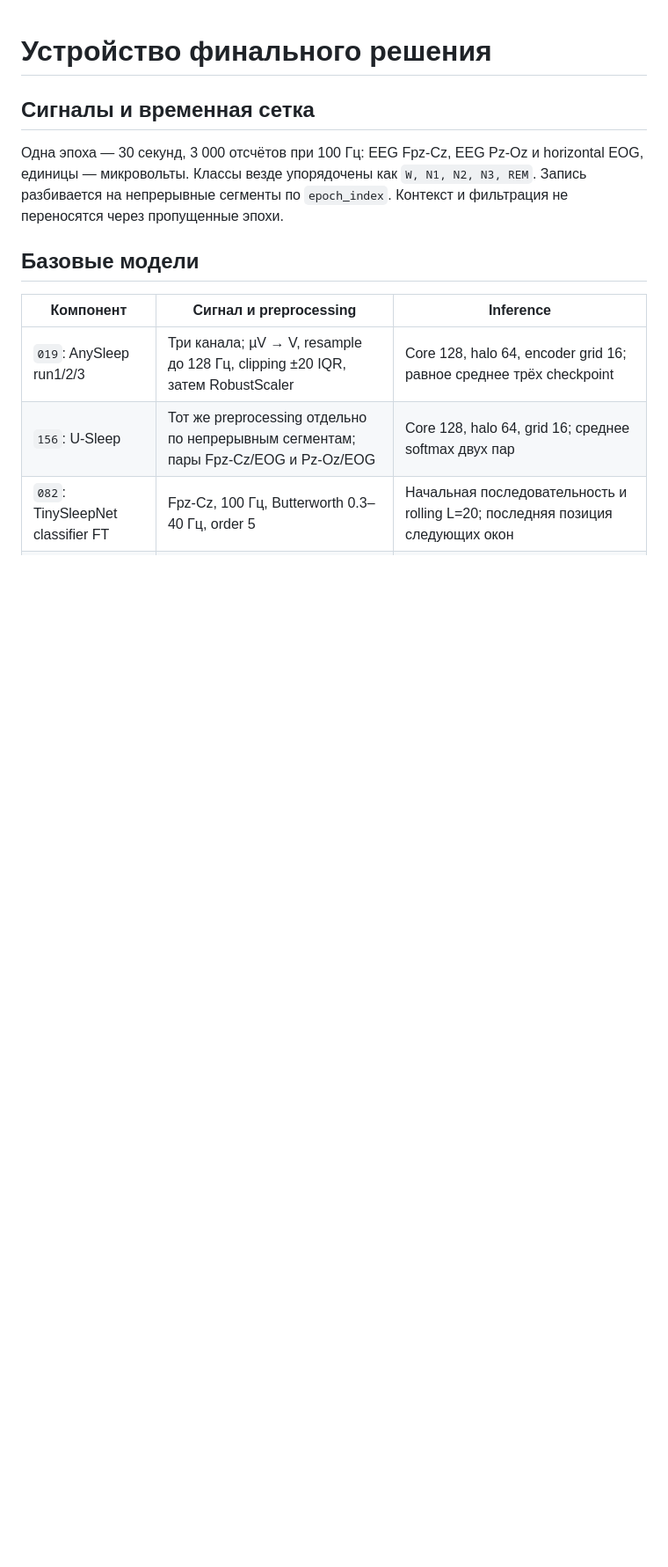
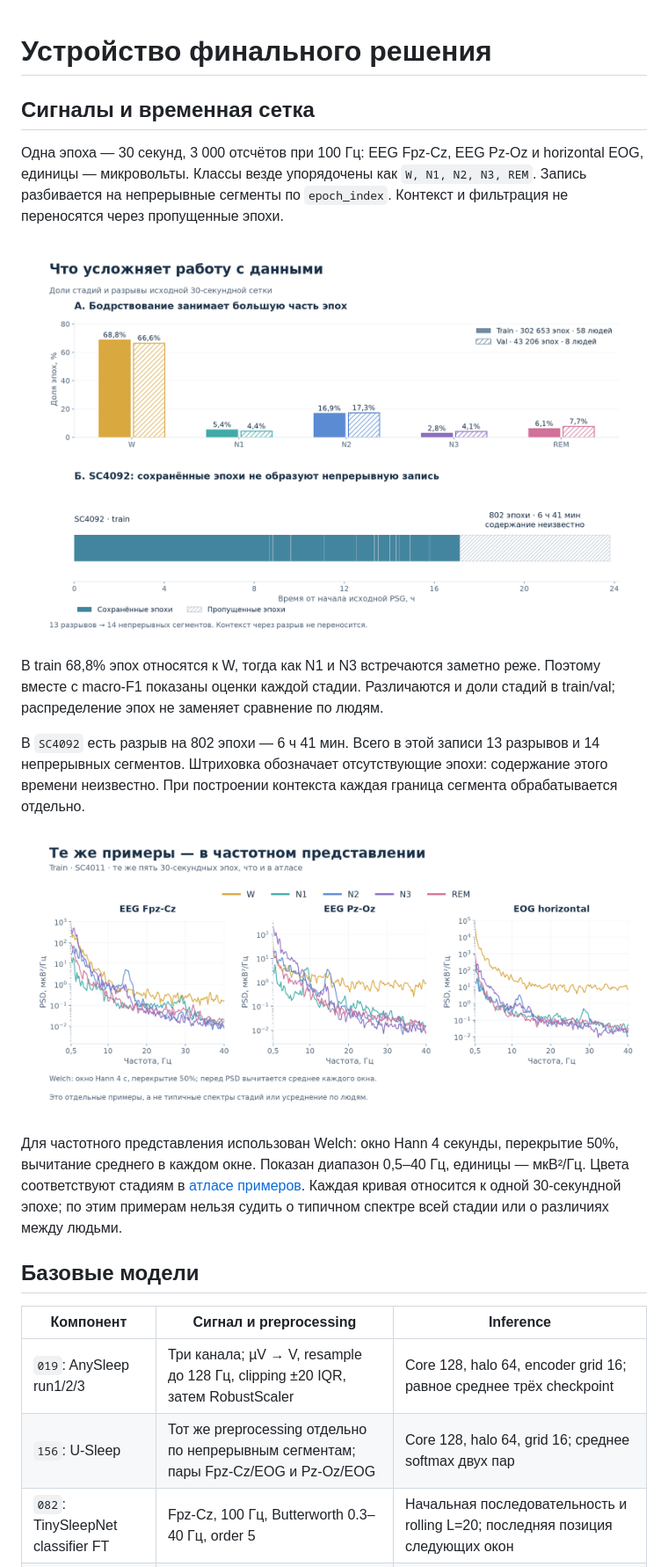
Before and after one commit to revlze/sleep-edf-classification, a Markdown page: docs/solution.md, the part around the change. Shown at 88% size. Rendered like a GitHub page; pictures changed too: docs/figures/data_challenges.png (added), docs/figures/example_spectra.png (added); blank space fills up the shorter version.

```diff
--- a/docs/solution.md
+++ b/docs/solution.md
@@ -7,6 +7,26 @@ EEG Pz-Oz и horizontal EOG, единицы — микровольты.
 Классы везде упорядочены как `W, N1, N2, N3, REM`.
 Запись разбивается на непрерывные сегменты по `epoch_index`.
 Контекст и фильтрация не переносятся через пропущенные эпохи.
+
+![Доли пяти стадий в train и val и временная сетка SC4092 с заштрихованным пропуском 802 эпохи.](figures/data_challenges.png)
+
+В train 68,8% эпох относятся к W, тогда как N1 и N3 встречаются заметно реже.
+Поэтому вместе с macro-F1 показаны оценки каждой стадии. Различаются и доли
+стадий в train/val; распределение эпох не заменяет сравнение по людям.
+
+В `SC4092` есть разрыв на 802 эпохи — 6 ч 41 мин. Всего в этой записи
+13 разрывов и 14 непрерывных сегментов. Штриховка обозначает отсутствующие
+эпохи: содержание этого времени неизвестно. При построении контекста каждая
+граница сегмента обрабатывается отдельно.
+
+![Спектральная плотность мощности трёх каналов пяти тех же размеченных эпох SC4011, которые показаны в атласе README.](figures/example_spectra.png)
+
+Для частотного представления использован Welch: окно Hann 4 секунды,
+перекрытие 50%, вычитание среднего в каждом окне. Показан диапазон 0,5–40 Гц,
+единицы — мкВ²/Гц. Цвета соответствуют стадиям в
+[атласе примеров](../README.md#как-выглядят-данные).
+Каждая кривая относится к одной 30-секундной эпохе; по этим примерам нельзя
+судить о типичном спектре всей стадии или о различиях между людьми.
 
 ## Базовые модели
 
```
Also changed, not shown: README.md (+28 -0 lines), docs/experiments.md (+7 -0 lines), docs/figures/README.md (added, +37 -0 lines), docs/figures/cover.png (added), docs/figures/experiment_milestones.png (added), docs/figures/stage_examples.png (added), docs/figures/validation_errors.png (added), 2 other files.
